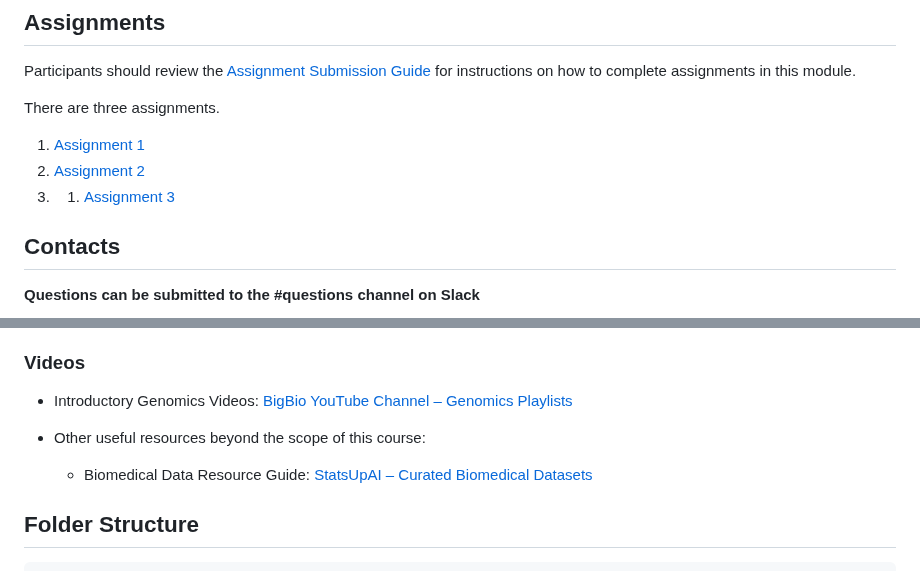
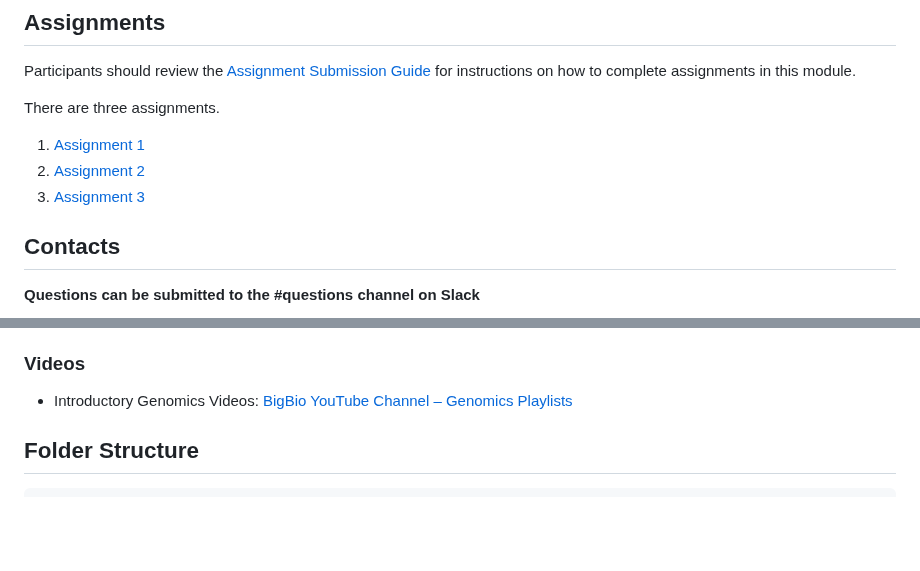
Before and after one commit to UofT-DSI/stat_gen, a Markdown page: README.md, 2 parts joined by grey strips. GitHub-like rendering; blank space fills up the shorter version.

````diff
--- a/README.md
+++ b/README.md
@@ -43,7 +43,7 @@ There are three assignments.
 
 1. [Assignment 1](./02_activities/assignments/Assignment1.md)
 2. [Assignment 2](./02_activities/assignments/Assignment2.md)
-3. 1. [Assignment 3](./02_activities/assignments/Assignment3.md)
+3. [Assignment 3](./02_activities/assignments/Assignment3.md)
 
 ## Contacts
 
@@ -103,10 +103,6 @@ Feel free to use the following as resources:
 - Introductory Genomics Videos: [BigBio YouTube Channel – Genomics Playlists](https://www.youtube.com/c/BigBiovideos/playlists?app=desktop)
 
 
-- Other useful resources beyond the scope of this course:
-  - Biomedical Data Resource Guide: [StatsUpAI – Curated Biomedical Datasets](https://statsupai.org/datasets.html)
-
-
 ## Folder Structure
 
 ```markdown
````
